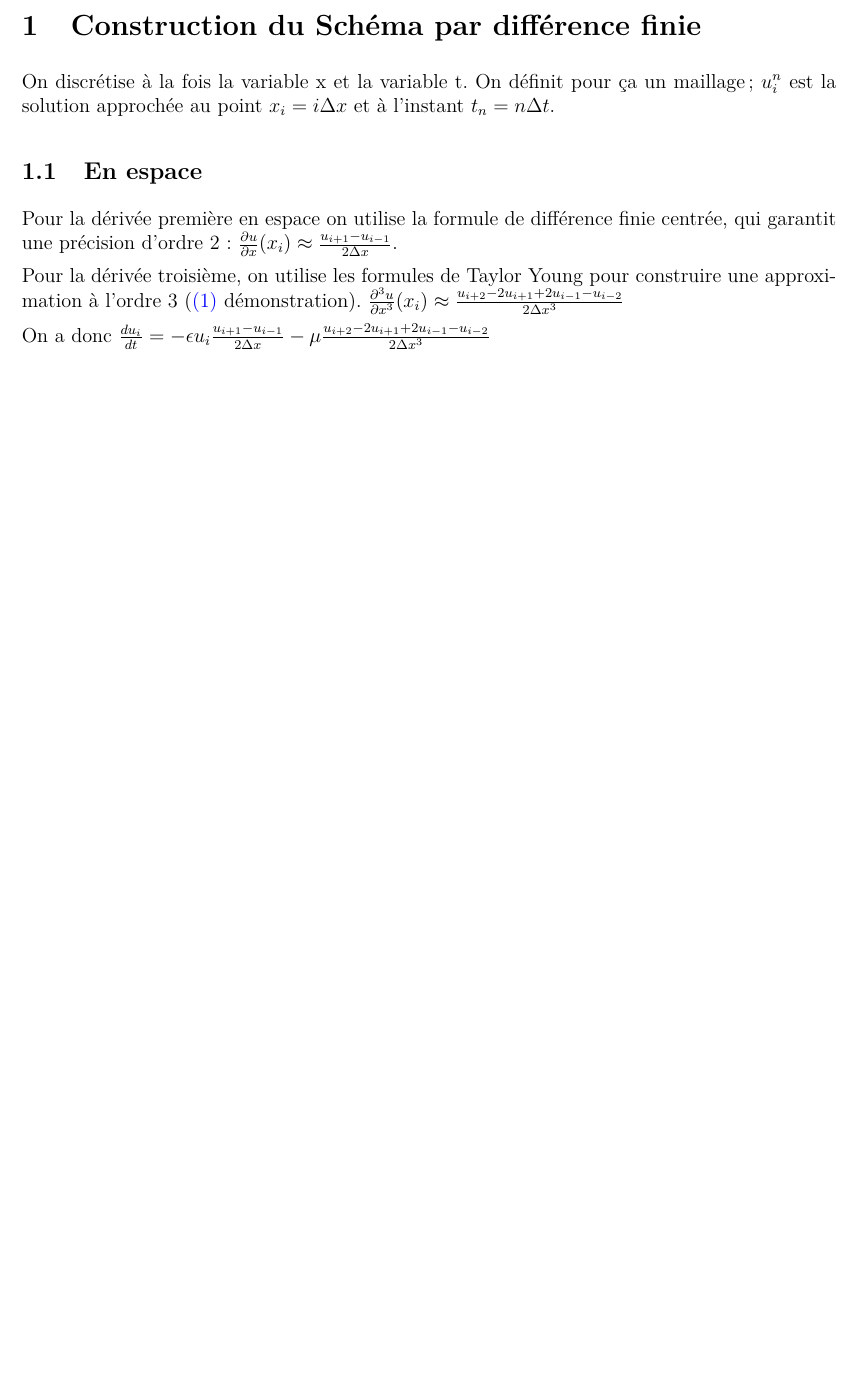
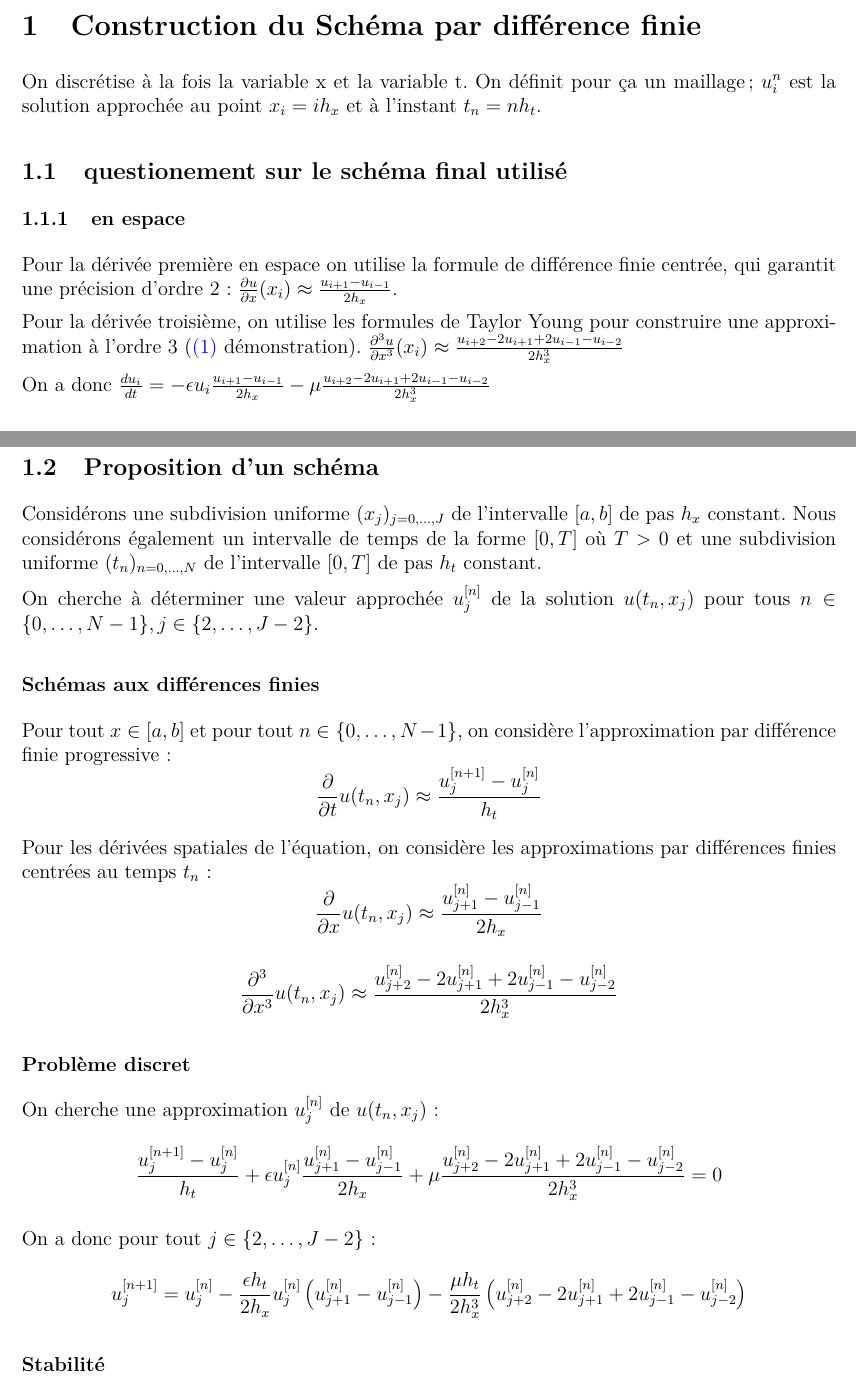
Before and after one commit to vercors04/Korteweg_de_Vries_equation_and_solitons, a LaTeX document (TEX/Rapport.tex): part of page 1 of 3 before the commit and two parts of pages 1 and 2 of 4 after it, the two joined at a grey line, cut so that both start at the same text, the shorter picture padded with empty space. Compiled offline with pdfLaTeX.

Commit message:
proposition schema - modif arborescence : pdf sur git

```diff
--- a/Rapport.tex
+++ b/TEX/Rapport.tex
@@ -26,13 +26,16 @@
 \section{Construction du Schéma par différence finie}
 
 
-On discrétise à la fois la variable x et la variable t. On définit pour ça un maillage ;  $u_i^n$ est la solution approchée au point $x_i = i\Delta x$ et à l'instant $t_n = n\Delta t$.
+On discrétise à la fois la variable x et la variable t. On définit pour ça un maillage ;  $u_i^n$ est la solution approchée au point $x_i = i h_x$ et à l'instant $t_n = n h_t$.
 
-\subsection{En espace}
-Pour la dérivée première en espace on utilise la formule de différence finie centrée, qui garantit une précision d'ordre 2 : $\frac{\partial u}{\partial x}(x_i) \approx \frac{u_{i+1} - u_{i-1}}{2\Delta x}$.
+\subsection{questionement sur le schéma final utilisé}
+
+
+\subsubsection{en espace}
+Pour la dérivée première en espace on utilise la formule de différence finie centrée, qui garantit une précision d'ordre 2 : $\frac{\partial u}{\partial x}(x_i) \approx \frac{u_{i+1} - u_{i-1}}{2 h_x}$.
 
 Pour la dérivée troisième, on utilise les formules de Taylor Young pour construire une approximation à l'ordre 3 (\hyperref[annexe:demo1]{(1)} démonstration).
-$\frac{\partial^3 u}{\partial x^3}(x_i) \approx \frac{u_{i+2} - 2u_{i+1} + 2u_{i-1} - u_{i-2}}{2\Delta x^3}$
+$\frac{\partial^3 u}{\partial x^3}(x_i) \approx \frac{u_{i+2} - 2u_{i+1} + 2u_{i-1} - u_{i-2}}{2 h_x^3}$
 
-On a donc $\frac{d u_i}{dt} = - \epsilon u_i \frac{u_{i+1} - u_{i-1}}{2\Delta x} - \mu \frac{u_{i+2} - 2u_{i+1} + 2u_{i-1} - u_{i-2}}{2\Delta x^3}$
+On a donc $\frac{d u_i}{dt} = - \epsilon u_i \frac{u_{i+1} - u_{i-1}}{2 h_x} - \mu \frac{u_{i+2} - 2u_{i+1} + 2u_{i-1} - u_{i-2}}{2 h_x^3}$
 
@@ -60,3 +65,29 @@ Consistance, stabilité et convergence à vérifier ou bien ?
+\subsection{Proposition d'un schéma}
+
+Considérons une subdivision uniforme $(x_{j})_{j=0,\dots,J}$ de l'intervalle $[a, b]$ de pas $h_{x}$ constant. Nous considérons également un intervalle de temps de la forme $[0, T]$ où $T>0$ et une subdivision uniforme $(t_{n})_{n=0,\dots,N}$ de l'intervalle $[0, T]$ de pas $h_{t}$ constant.
+
+On cherche à déterminer une valeur approchée $u_{j}^{[n]}$ de la solution $u(t_{n},x_{j})$ pour tous $n\in\{0,\dots,N-1\}, j\in\{2,\dots,J-2\}$.
+
+\subsubsection*{Schémas aux différences finies}
+
+Pour tout $x\in[a,b]$ et pour tout $n\in\{0,\dots,N-1\}$, on considère l'approximation par différence finie progressive :
+$$\frac{\partial}{\partial t}u(t_{n},x_{j})\approx\frac{u_{j}^{[n+1]}-u_{j}^{[n]}}{h_{t}}$$
+
+Pour les dérivées spatiales de l'équation, on considère les approximations par différences finies centrées au temps $t_{n}$ :
+$$\frac{\partial}{\partial x}u(t_{n},x_{j})\approx\frac{u_{j+1}^{[n]}-u_{j-1}^{[n]}}{2h_{x}}$$
+
+$$\frac{\partial^{3}}{\partial x^{3}}u(t_{n},x_{j})\approx\frac{u_{j+2}^{[n]}-2u_{j+1}^{[n]}+2u_{j-1}^{[n]}-u_{j-2}^{[n]}}{2h_{x}^{3}}$$
+
+\subsubsection*{Problème discret}
+
+On cherche une approximation $u_{j}^{[n]}$ de $u(t_{n},x_{j})$ :
+$$\frac{u_{j}^{[n+1]}-u_{j}^{[n]}}{h_{t}}+\epsilon u_{j}^{[n]}\frac{u_{j+1}^{[n]}-u_{j-1}^{[n]}}{2h_{x}}+\mu\frac{u_{j+2}^{[n]}-2u_{j+1}^{[n]}+2u_{j-1}^{[n]}-u_{j-2}^{[n]}}{2h_{x}^{3}}=0$$
+
+On a donc pour tout $j\in\{2,\dots,J-2\}$ :
+$$u_{j}^{[n+1]}=u_{j}^{[n]}-\frac{\epsilon h_{t}}{2h_{x}}u_{j}^{[n]}\left(u_{j+1}^{[n]}-u_{j-1}^{[n]}\right)-\frac{\mu h_{t}}{2h_{x}^{3}}\left(u_{j+2}^{[n]}-2u_{j+1}^{[n]}+2u_{j-1}^{[n]}-u_{j-2}^{[n]}\right)$$
+
+\subsubsection*{Stabilité}
+
 
 \newpage
 
```
Also changed, not shown: .github/workflows/compile.yml (added, +23 -0 lines), TEX/Demonstration-Solution-Equation-KDV.tex (renamed from Demonstration-Solution-Equation-KDV_TEX.tex), TEX/Rapport.tex (14 more changed lines), 10 other files.
